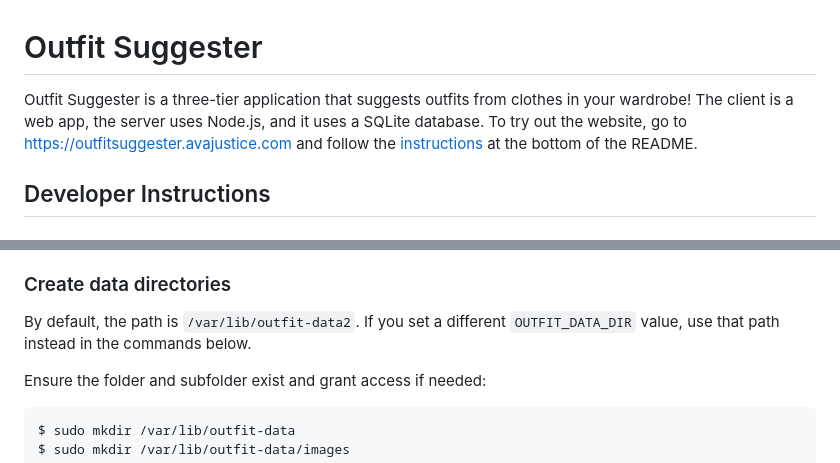
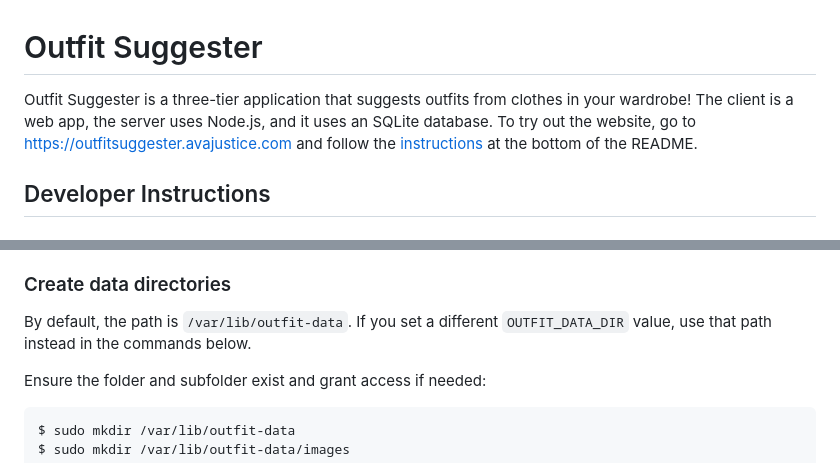
Before and after one commit to avajustice/outfit-suggester, a Markdown page: README.md, 2 parts joined by grey strips. Rendered like a GitHub page.

````diff
--- a/README.md
+++ b/README.md
@@ -1,6 +1,6 @@
 # Outfit Suggester
 Outfit Suggester is a three-tier application that suggests outfits from clothes in your wardrobe!
-The client is a web app, the server uses Node.js, and it uses a SQLite database. To try out the website,
+The client is a web app, the server uses Node.js, and it uses an SQLite database. To try out the website,
 go to https://outfitsuggester.avajustice.com and follow the [instructions](#tutorial) at the bottom of the README.
 
 ## Developer Instructions
@@ -40,7 +40,7 @@ Details:
 
 
 ### Create data directories
-By default, the path is `/var/lib/outfit-data2`. If you set a different `OUTFIT_DATA_DIR` value, use that path instead in the commands below.
+By default, the path is `/var/lib/outfit-data`. If you set a different `OUTFIT_DATA_DIR` value, use that path instead in the commands below.
 
 Ensure the folder and subfolder exist and grant access if needed:
 ```
````
